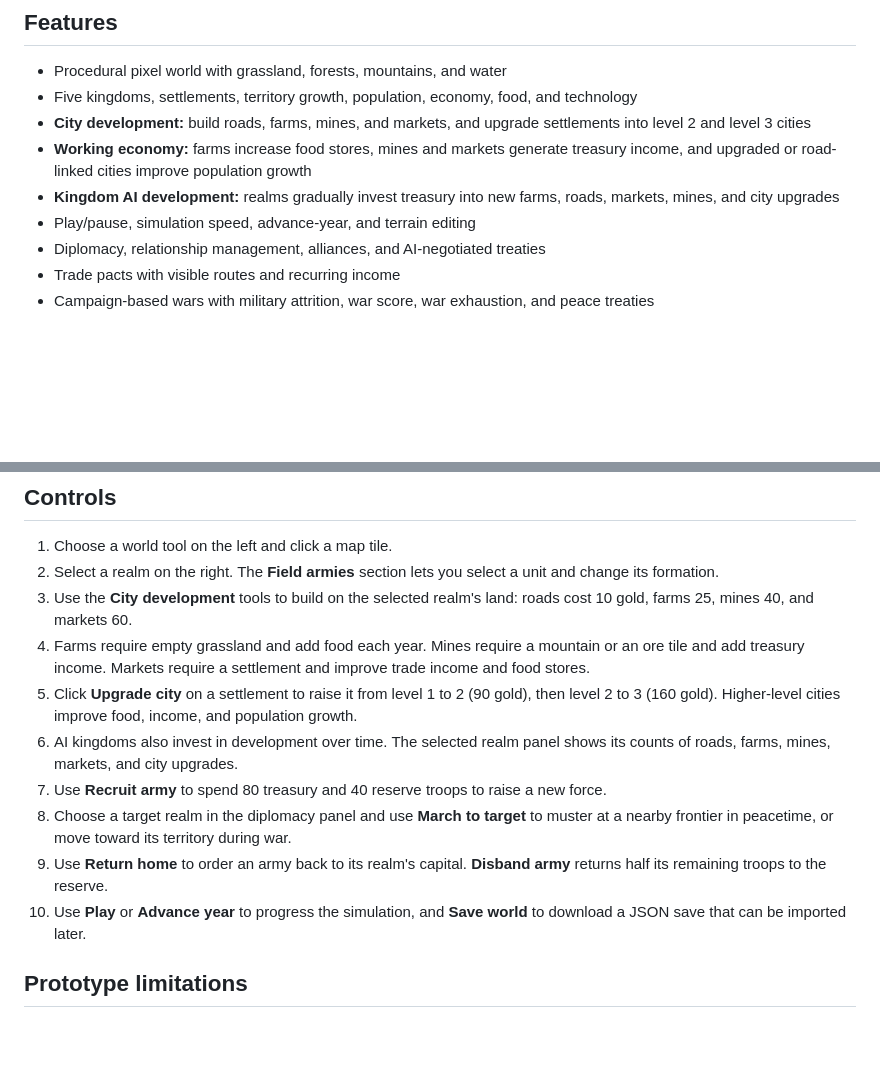
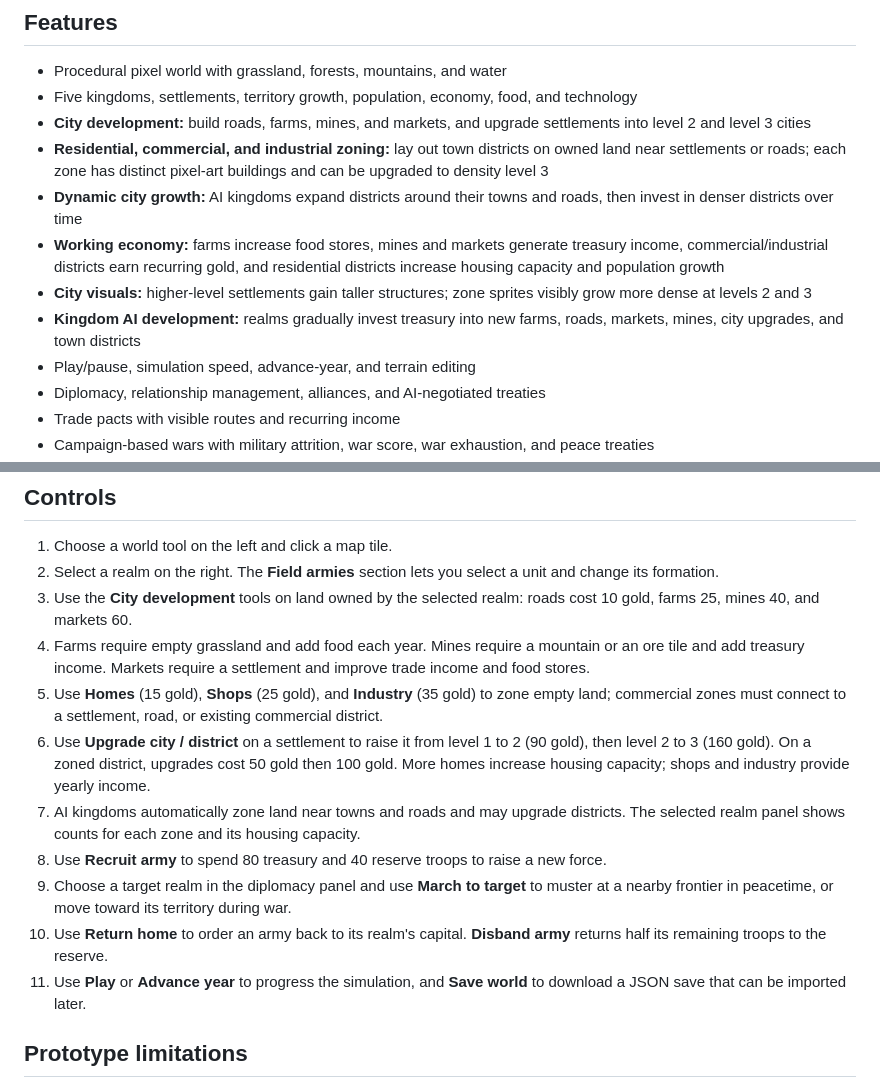
Before and after one commit to tubalrr/PIXELREALM., a Markdown page: README.md, 2 parts joined by grey strips. GitHub-like rendering; blank space fills up the shorter version.

Commit message:
Document urban zoning and dynamic city growth

```diff
--- a/README.md
+++ b/README.md
@@ -11,8 +11,11 @@ Download `index.html` and `game.js` into the same folder, then open `index.html`
 - Procedural pixel world with grassland, forests, mountains, and water
 - Five kingdoms, settlements, territory growth, population, economy, food, and technology
 - **City development:** build roads, farms, mines, and markets, and upgrade settlements into level 2 and level 3 cities
-- **Working economy:** farms increase food stores, mines and markets generate treasury income, and upgraded or road-linked cities improve population growth
-- **Kingdom AI development:** realms gradually invest treasury into new farms, roads, markets, mines, and city upgrades
+- **Residential, commercial, and industrial zoning:** lay out town districts on owned land near settlements or roads; each zone has distinct pixel-art buildings and can be upgraded to density level 3
+- **Dynamic city growth:** AI kingdoms expand districts around their towns and roads, then invest in denser districts over time
+- **Working economy:** farms increase food stores, mines and markets generate treasury income, commercial/industrial districts earn recurring gold, and residential districts increase housing capacity and population growth
+- **City visuals:** higher-level settlements gain taller structures; zone sprites visibly grow more dense at levels 2 and 3
+- **Kingdom AI development:** realms gradually invest treasury into new farms, roads, markets, mines, city upgrades, and town districts
 - Play/pause, simulation speed, advance-year, and terrain editing
 - Diplomacy, relationship management, alliances, and AI-negotiated treaties
 - Trade pacts with visible routes and recurring income
@@ -34,14 +37,15 @@ Download `index.html` and `game.js` into the same folder, then open `index.html`
 
 1. Choose a world tool on the left and click a map tile.
 2. Select a realm on the right. The **Field armies** section lets you select a unit and change its formation.
-3. Use the **City development** tools to build on the selected realm's land: roads cost 10 gold, farms 25, mines 40, and markets 60.
+3. Use the **City development** tools on land owned by the selected realm: roads cost 10 gold, farms 25, mines 40, and markets 60.
 4. Farms require empty grassland and add food each year. Mines require a mountain or an ore tile and add treasury income. Markets require a settlement and improve trade income and food stores.
-5. Click **Upgrade city** on a settlement to raise it from level 1 to 2 (90 gold), then level 2 to 3 (160 gold). Higher-level cities improve food, income, and population growth.
-6. AI kingdoms also invest in development over time. The selected realm panel shows its counts of roads, farms, mines, markets, and city upgrades.
-7. Use **Recruit army** to spend 80 treasury and 40 reserve troops to raise a new force.
-8. Choose a target realm in the diplomacy panel and use **March to target** to muster at a nearby frontier in peacetime, or move toward its territory during war.
-9. Use **Return home** to order an army back to its realm's capital. **Disband army** returns half its remaining troops to the reserve.
-10. Use **Play** or **Advance year** to progress the simulation, and **Save world** to download a JSON save that can be imported later.
+5. Use **Homes** (15 gold), **Shops** (25 gold), and **Industry** (35 gold) to zone empty land; commercial zones must connect to a settlement, road, or existing commercial district.
+6. Use **Upgrade city / district** on a settlement to raise it from level 1 to 2 (90 gold), then level 2 to 3 (160 gold). On a zoned district, upgrades cost 50 gold then 100 gold. More homes increase housing capacity; shops and industry provide yearly income.
+7. AI kingdoms automatically zone land near towns and roads and may upgrade districts. The selected realm panel shows counts for each zone and its housing capacity.
+8. Use **Recruit army** to spend 80 treasury and 40 reserve troops to raise a new force.
+9. Choose a target realm in the diplomacy panel and use **March to target** to muster at a nearby frontier in peacetime, or move toward its territory during war.
+10. Use **Return home** to order an army back to its realm's capital. **Disband army** returns half its remaining troops to the reserve.
+11. Use **Play** or **Advance year** to progress the simulation, and **Save world** to download a JSON save that can be imported later.
 
 ## Prototype limitations
 
```
